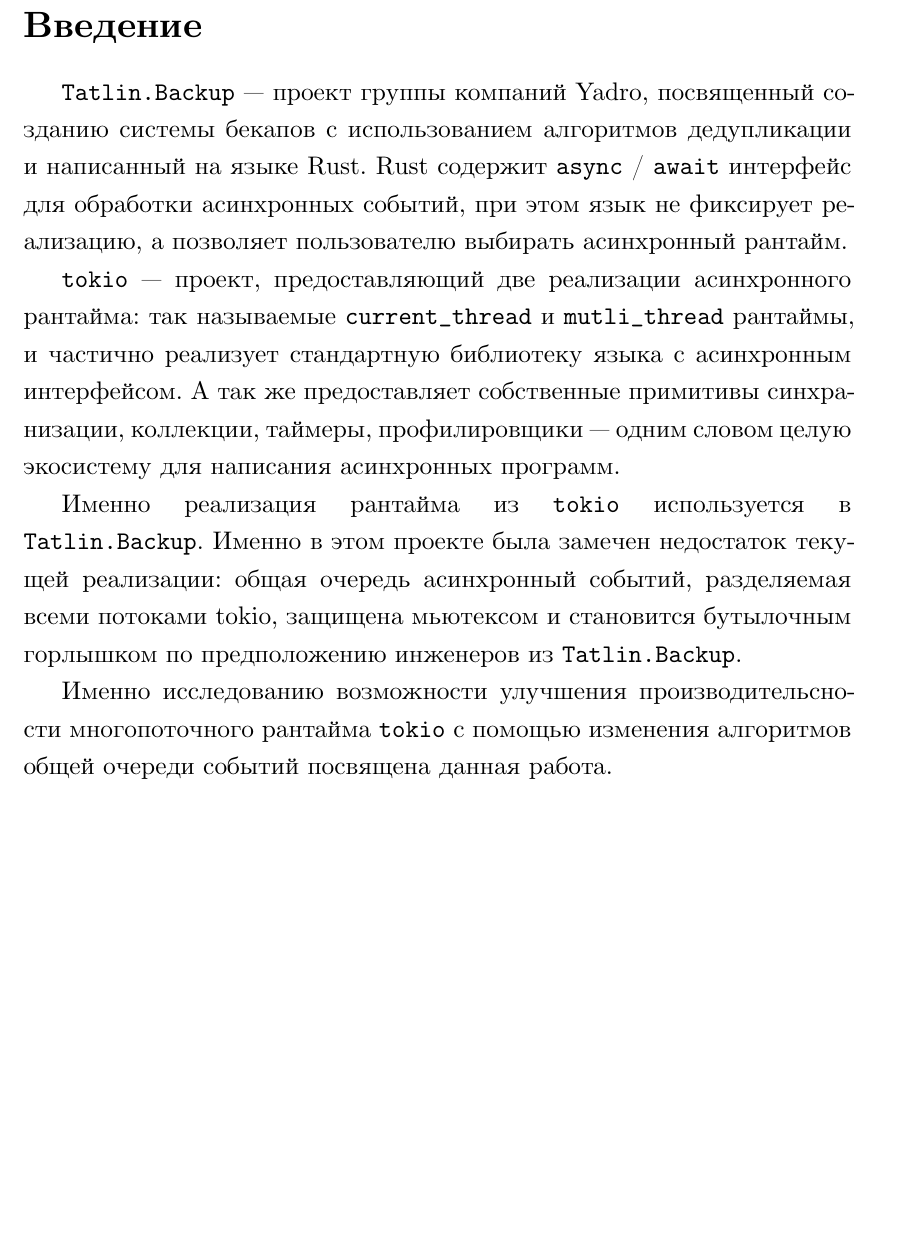
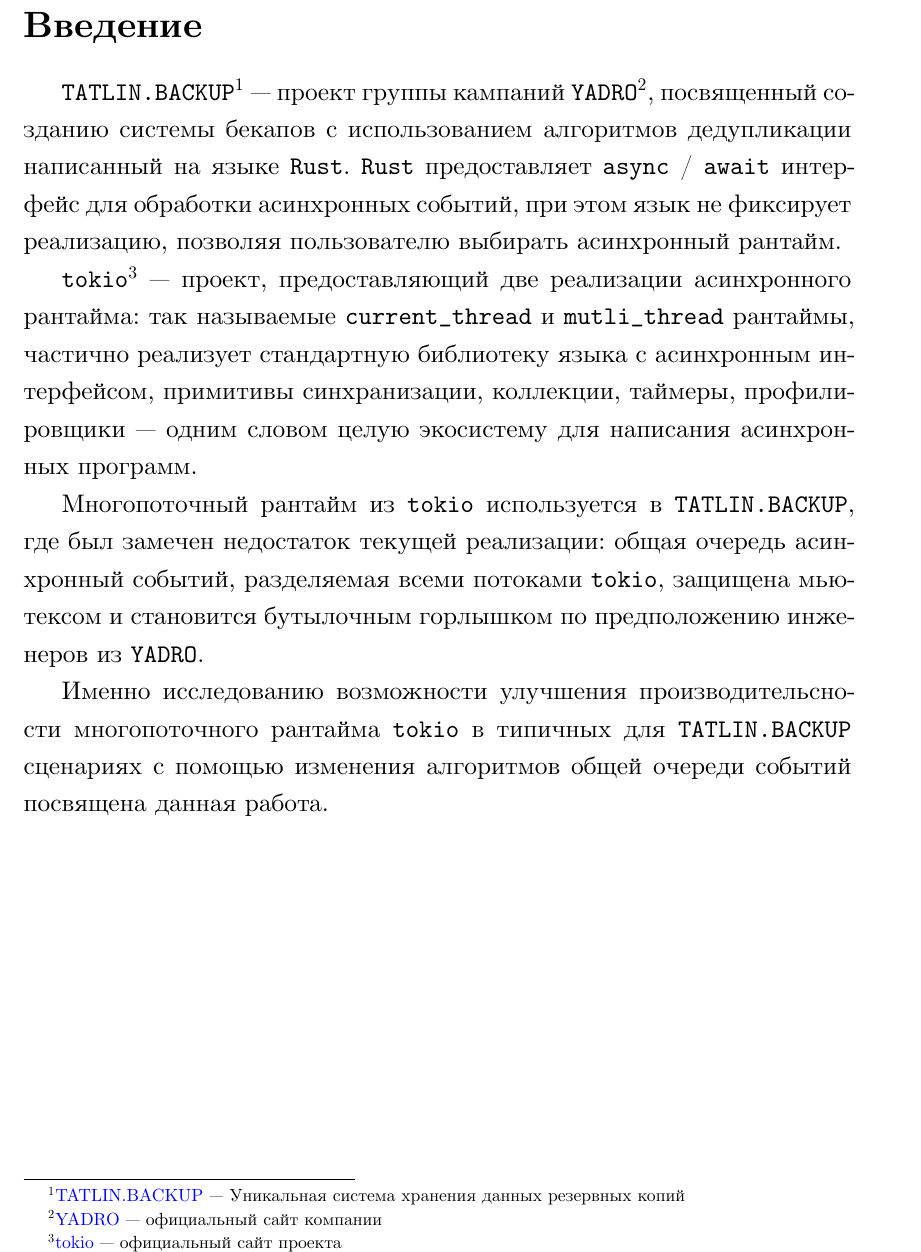
Before and after one commit to IgorErin/diploma, a LaTeX thesis (vkr.tex, which reads 000_intro.tex): part of page 4 of 16, cut so that both start at the same text, the shorter picture padded with empty space. Compiled offline with XeLaTeX.

Commit message:
wip: intro

```diff
--- a/000_intro.tex
+++ b/000_intro.tex
@@ -4,11 +4,11 @@
 \section*{Введение}
 \thispagestyle{withCompileDate}
 
-\verb|Tatlin.Backup| --- проект группы компаний Yadro, посвященный созданию системы бекапов с использованием алгоритмов дедупликации и написанный на языке Rust.
-Rust содержит \verb|async| / \verb|await| интерфейс для обработки асинхронных событий, при этом язык не фиксирует реализацию, а позволяет пользователю выбирать асинхронный рантайм.
+\verb|TATLIN.BACKUP|\footnote{\href{https://yadro.com/ru/tatlin/backup}{TATLIN.BACKUP}
+--- Уникальная система хранения данных резервных копий} --- проект группы кампаний \verb|YADRO|\footnote{\href{https://yadro.com/}{YADRO} --- официальный сайт компании}, посвященный созданию системы бекапов с использованием алгоритмов дедупликации написанный на языке \verb|Rust|. \verb|Rust| предоставляет \verb|async| / \verb|await| интерфейс для обработки асинхронных событий, при этом язык не фиксирует реализацию, позволяя пользователю выбирать асинхронный рантайм.
 
-\verb|tokio| --- проект, предоставляющий две реализации асинхронного рантайма: так называемые \verb|current_thread| и \verb|mutli_thread| рантаймы, и частично реализует стандартную библиотеку языка с асинхронным интерфейсом. А так же предоставляет собственные примитивы синхранизации, коллекции, таймеры, профилировщики --- одним словом целую экосистему для написания асинхронных программ.
+\verb|tokio|\footnote{\href{https://tokio.rs/}{tokio} --- официальный сайт проекта} --- проект, предоставляющий две реализации асинхронного рантайма: так называемые \verb|current_thread| и \verb|mutli_thread| рантаймы, частично реализует стандартную библиотеку языка с асинхронным интерфейсом, примитивы синхранизации, коллекции, таймеры, профилировщики --- одним словом целую экосистему для написания асинхронных программ.
 
-Именно реализация рантайма из \verb|tokio| используется в \verb|Tatlin.Backup|. Именно в этом проекте была замечен недостаток текущей реализации: общая очередь асинхронный событий, разделяемая всеми потоками tokio, защищена мьютексом и становится бутылочным горлышком по предположению инженеров из \verb|Tatlin.Backup|.
+Многопоточный рантайм из \verb|tokio| используется в \verb|TATLIN.BACKUP|, где был замечен недостаток текущей реализации: общая очередь асинхронный событий, разделяемая всеми потоками \verb|tokio|, защищена мьютексом и становится бутылочным горлышком по предположению инженеров из \verb|YADRO|.
 
-Именно исследованию возможности улучшения производительсности многопоточного рантайма \verb|tokio| с помощью изменения алгоритмов общей очереди событий посвящена данная работа.
+Именно исследованию возможности улучшения производительсности многопоточного рантайма \verb|tokio| в типичных для \verb|TATLIN.BACKUP| сценариях с помощью изменения алгоритмов общей очереди событий посвящена данная работа.
```
